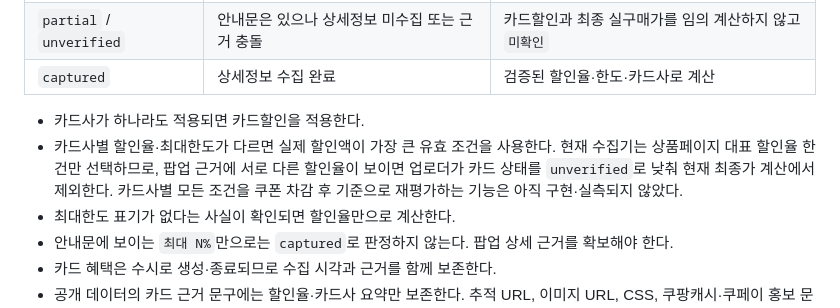
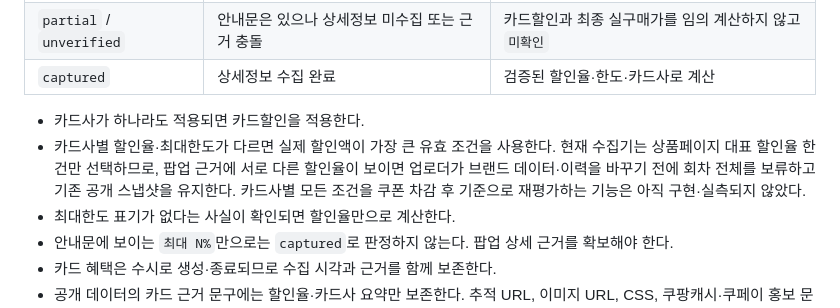
Before and after one commit to kvicious23-eng/market-pulse-dashboard, a Markdown page: PROJECT_RULES.md, the part around the change. Rendered like a GitHub page.

Commit message:
Match multi-rate guard to all-or-nothing publishing policy

```diff
--- a/PROJECT_RULES.md
+++ b/PROJECT_RULES.md
@@ -81,7 +81,7 @@ SRP가 비어 있으면 판매가를 대신 표시하지 않고 반드시 `SRP
 | `captured` | 상세정보 수집 완료 | 검증된 할인율·한도·카드사로 계산 |
 
 - 카드사가 하나라도 적용되면 카드할인을 적용한다.
-- 카드사별 할인율·최대한도가 다르면 실제 할인액이 가장 큰 유효 조건을 사용한다. 현재 수집기는 상품페이지 대표 할인율 한 건만 선택하므로, 팝업 근거에 서로 다른 할인율이 보이면 업로더가 카드 상태를 `unverified`로 낮춰 현재 최종가 계산에서 제외한다. 카드사별 모든 조건을 쿠폰 차감 후 기준으로 재평가하는 기능은 아직 구현·실측되지 않았다.
+- 카드사별 할인율·최대한도가 다르면 실제 할인액이 가장 큰 유효 조건을 사용한다. 현재 수집기는 상품페이지 대표 할인율 한 건만 선택하므로, 팝업 근거에 서로 다른 할인율이 보이면 업로더가 브랜드 데이터·이력을 바꾸기 전에 회차 전체를 보류하고 기존 공개 스냅샷을 유지한다. 카드사별 모든 조건을 쿠폰 차감 후 기준으로 재평가하는 기능은 아직 구현·실측되지 않았다.
 - 최대한도 표기가 없다는 사실이 확인되면 할인율만으로 계산한다.
 - 안내문에 보이는 `최대 N%`만으로는 `captured`로 판정하지 않는다. 팝업 상세 근거를 확보해야 한다.
 - 카드 혜택은 수시로 생성·종료되므로 수집 시각과 근거를 함께 보존한다.
```
